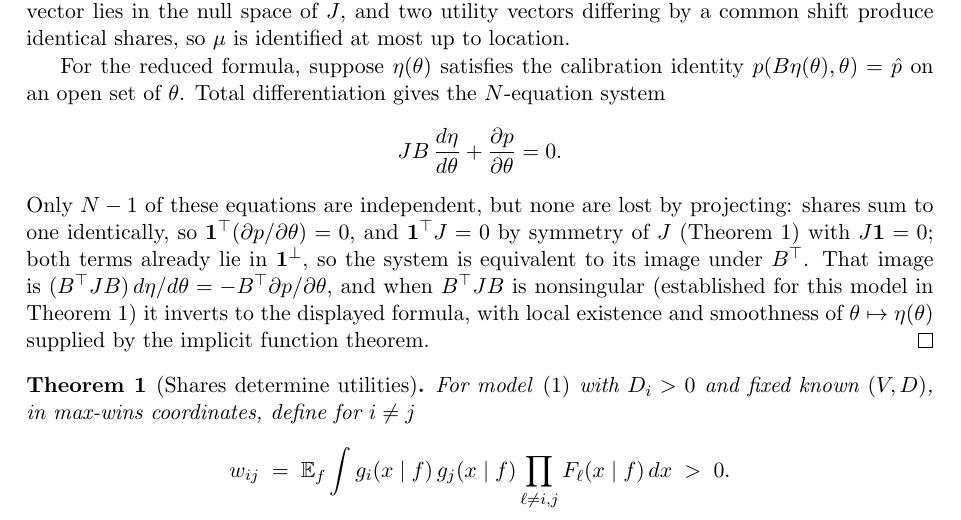
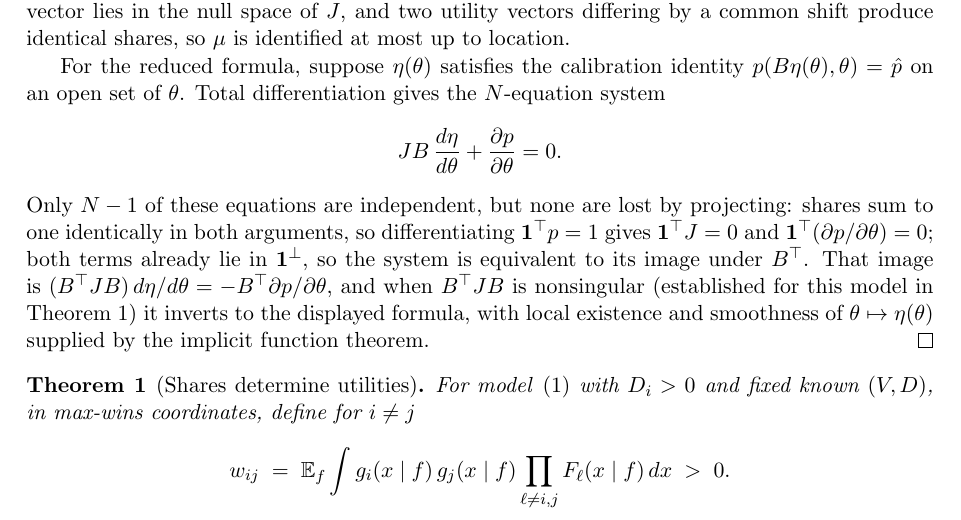
Before and after one commit to microprediction/kinetics, a LaTeX paper (paper/factor-probit-transform/paper.tex): part of page 4 of 16, cut so that both start at the same text. Compiled offline with pdfLaTeX.

Commit message:
Fix circular reference in Prop 3 proof: 1'J=0 from row sums, not Theorem 1 symmetry
Co-Authored-By: Claude Fable 5 <noreply@anthropic.com>

```diff
--- a/paper/factor-probit-transform/paper.tex
+++ b/paper/factor-probit-transform/paper.tex
@@ -246,9 +246,9 @@ J B \,\frac{d\eta}{d\theta} + \frac{\partial p}{\partial \theta}
 = 0 .
 \]
 Only $N - 1$ of these equations are independent, but none are lost by
-projecting: shares sum to one identically, so $\mathbf{1}^\top
-(\partial p / \partial \theta) = 0$, and $\mathbf{1}^\top J = 0$ by
-symmetry of $J$ (Theorem~\ref{thm:inv}) with $J\mathbf{1} = 0$; both terms
+projecting: shares sum to one identically in both arguments, so
+differentiating $\mathbf{1}^\top p = 1$ gives $\mathbf{1}^\top J = 0$
+and $\mathbf{1}^\top (\partial p / \partial \theta) = 0$; both terms
 already lie in $\mathbf{1}^\perp$, so the system is equivalent to its
 image under $B^\top$. That image is $(B^\top J B)\, d\eta/d\theta =
 -B^\top \partial p/\partial\theta$, and when $B^\top J B$ is
```
Also changed, not shown: docs/factor-probit-transform.pdf, paper/factor-probit-transform/paper.pdf.
